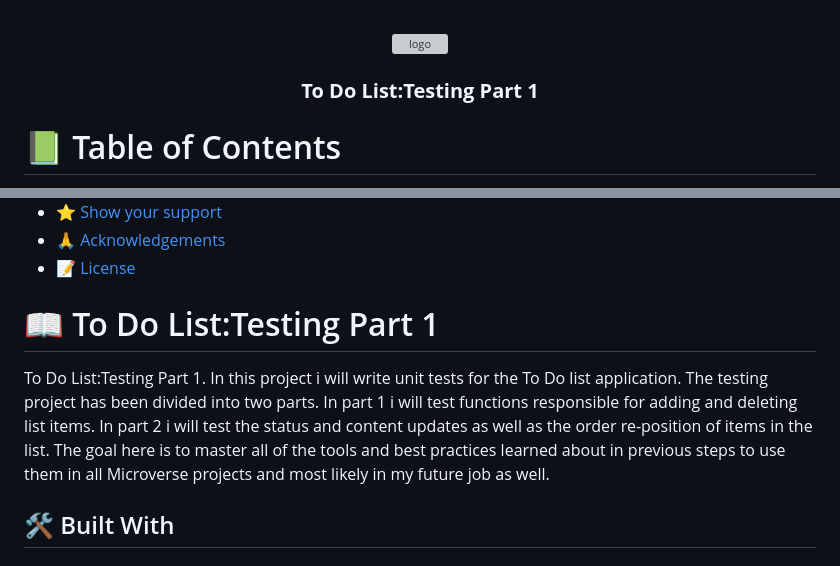
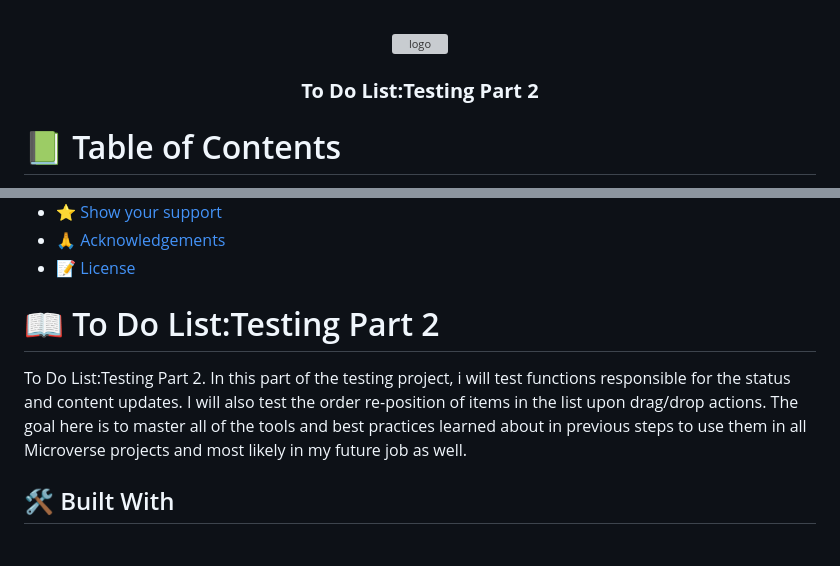
Before and after one commit to maximoortelli/To-Do-List-Testing, a Markdown page: README.md, 2 parts joined by grey strips. Drawn GitHub-style; grey boxes are pictures that could not be loaded.

```diff
--- a/README.md
+++ b/README.md
@@ -4,7 +4,7 @@
   <img src="cat-black-face.png" alt="logo" width="140"  height="auto" />
   <br/>
 
-  <h3><b>To Do List:Testing Part 1</b></h3>
+  <h3><b>To Do List:Testing Part 2</b></h3>
 
 </div>
 
@@ -32,9 +32,9 @@
 
 <!-- PROJECT DESCRIPTION -->
 
-# 📖 To Do List:Testing Part 1 <a name="about-project"></a>
+# 📖 To Do List:Testing Part 2 <a name="about-project"></a>
 
-To Do List:Testing Part 1. In this project i will write unit tests for the To Do list application. The testing project has been divided into two parts. In part 1 i will test functions responsible for adding and deleting list items. In part 2 i will test the status and content updates as well as the order re-position of items in the list. The goal here is to master all of the tools and best practices learned about in previous steps to use them in all Microverse projects and most likely in my future job as well.
+To Do List:Testing Part 2. In this part of the testing project, i will test functions responsible for the status and content updates. I will also test the order re-position of items in the list upon drag/drop actions. The goal here is to master all of the tools and best practices learned about in previous steps to use them in all Microverse projects and most likely in my future job as well.
 
 ## 🛠 Built With <a name="built-with"></a>
 
```
